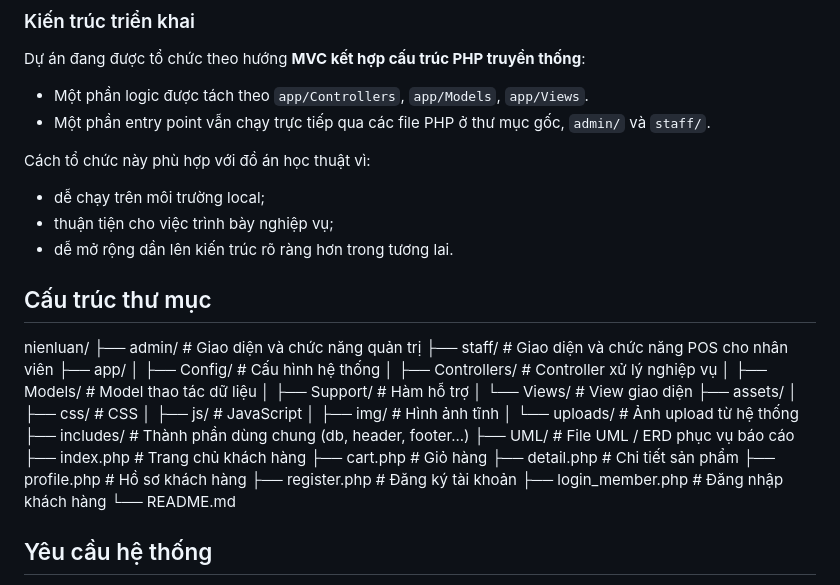
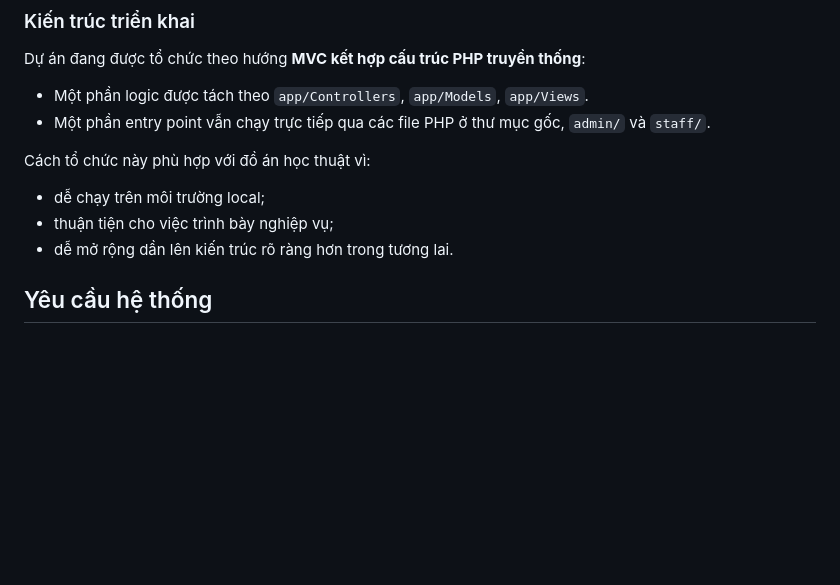
Before and after one commit to haiDag-sys/NovaMart-POS-Ecommerce-System, a Markdown page: README.md, the part around the change. Drawn GitHub-style; blank space fills up the shorter version.

Commit message:
sửa readme

```diff
--- a/README.md
+++ b/README.md
@@ -87,32 +87,6 @@ Cách tổ chức này phù hợp với đồ án học thuật vì:
 - dễ chạy trên môi trường local;
 - thuận tiện cho việc trình bày nghiệp vụ;
 - dễ mở rộng dần lên kiến trúc rõ ràng hơn trong tương lai.
-
-## Cấu trúc thư mục
-
-nienluan/
-├── admin/ # Giao diện và chức năng quản trị
-├── staff/ # Giao diện và chức năng POS cho nhân viên
-├── app/
-│ ├── Config/ # Cấu hình hệ thống
-│ ├── Controllers/ # Controller xử lý nghiệp vụ
-│ ├── Models/ # Model thao tác dữ liệu
-│ ├── Support/ # Hàm hỗ trợ
-│ └── Views/ # View giao diện
-├── assets/
-│ ├── css/ # CSS
-│ ├── js/ # JavaScript
-│ ├── img/ # Hình ảnh tĩnh
-│ └── uploads/ # Ảnh upload từ hệ thống
-├── includes/ # Thành phần dùng chung (db, header, footer...)
-├── UML/ # File UML / ERD phục vụ báo cáo
-├── index.php # Trang chủ khách hàng
-├── cart.php # Giỏ hàng
-├── detail.php # Chi tiết sản phẩm
-├── profile.php # Hồ sơ khách hàng
-├── register.php # Đăng ký tài khoản
-├── login_member.php # Đăng nhập khách hàng
-└── README.md
 
 ## Yêu cầu hệ thống
 
```
